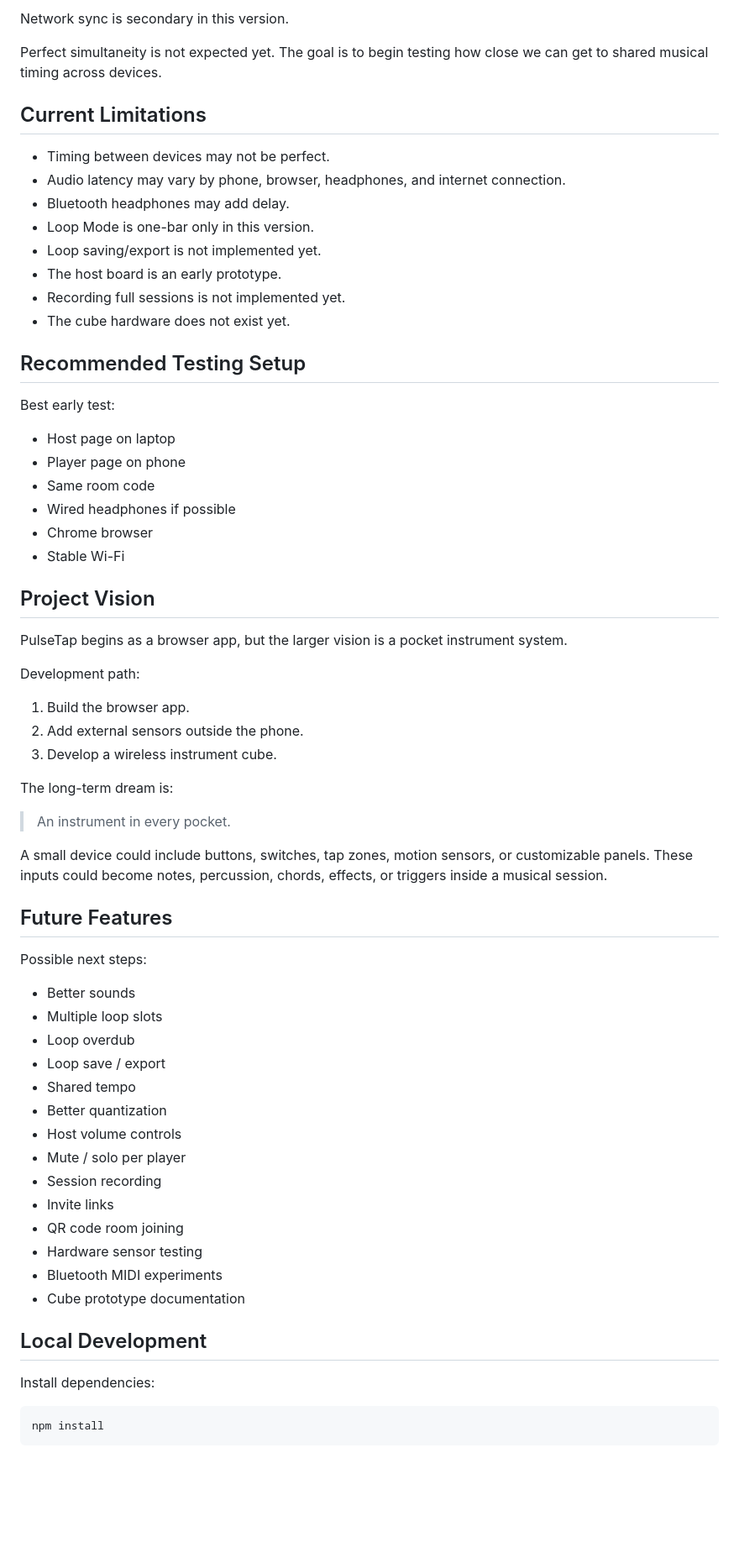
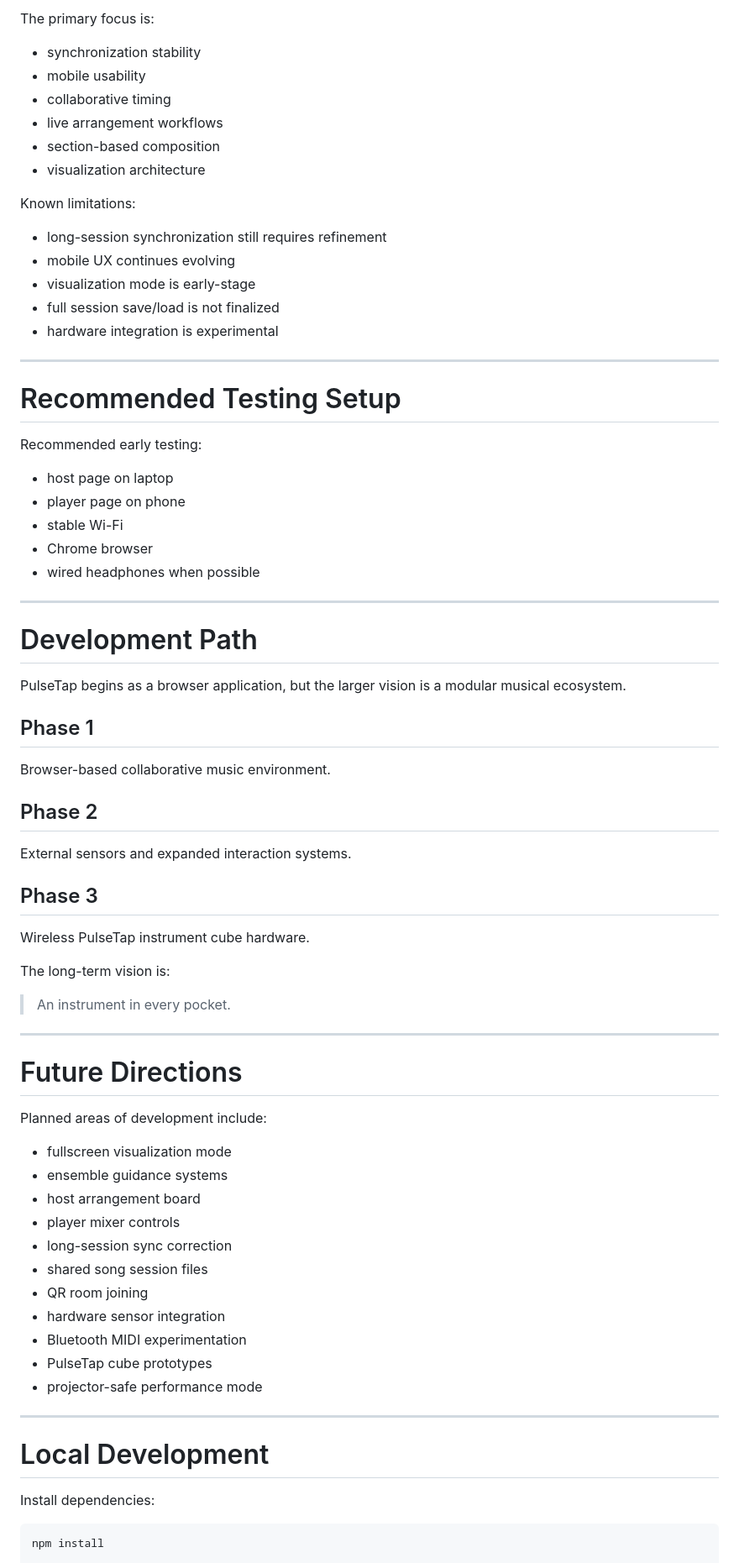
Before and after one commit to kappter/PulseTap, a Markdown page: README.md, the part around one of its changes. Shown at 84% size. Drawn GitHub-style; blank space fills up the shorter version.

```diff
--- a/README.md
+++ b/README.md
@@ -139,66 +259,69 @@ The most important goal is:
 
-Network sync is secondary in this version.
+The primary focus is:
+- synchronization stability
+- mobile usability
+- collaborative timing
+- live arrangement workflows
+- section-based composition
+- visualization architecture
 
-Perfect simultaneity is not expected yet. The goal is to begin testing how close we can get to shared musical timing across devices.
+Known limitations:
+- long-session synchronization still requires refinement
+- mobile UX continues evolving
+- visualization mode is early-stage
+- full session save/load is not finalized
+- hardware integration is experimental
 
-## Current Limitations
+---
 
-- Timing between devices may not be perfect.
-- Audio latency may vary by phone, browser, headphones, and internet connection.
-- Bluetooth headphones may add delay.
-- Loop Mode is one-bar only in this version.
-- Loop saving/export is not implemented yet.
-- The host board is an early prototype.
-- Recording full sessions is not implemented yet.
-- The cube hardware does not exist yet.
+# Recommended Testing Setup
 
-## Recommended Testing Setup
+Recommended early testing:
+- host page on laptop
+- player page on phone
+- stable Wi-Fi
+- Chrome browser
+- wired headphones when possible
 
-Best early test:
+---
 
-- Host page on laptop
-- Player page on phone
-- Same room code
-- Wired headphones if possible
-- Chrome browser
-- Stable Wi-Fi
+# Development Path
 
-## Project Vision
+PulseTap begins as a browser application, but the larger vision is a modular musical ecosystem.
 
-PulseTap begins as a browser app, but the larger vision is a pocket instrument system.
+## Phase 1
+Browser-based collaborative music environment.
 
-Development path:
+## Phase 2
+External sensors and expanded interaction systems.
 
-1. Build the browser app.
-2. Add external sensors outside the phone.
-3. Develop a wireless instrument cube.
+## Phase 3
+Wireless PulseTap instrument cube hardware.
 
-The long-term dream is:
+The long-term vision is:
 
 > An instrument in every pocket.
 
-A small device could include buttons, switches, tap zones, motion sensors, or customizable panels. These inputs could become notes, percussion, chords, effects, or triggers inside a musical session.
+---
 
-## Future Features
+# Future Directions
 
-Possible next steps:
+Planned areas of development include:
+- fullscreen visualization mode
+- ensemble guidance systems
+- host arrangement board
+- player mixer controls
+- long-session sync correction
+- shared song session files
+- QR room joining
+- hardware sensor integration
+- Bluetooth MIDI experimentation
+- PulseTap cube prototypes
+- projector-safe performance mode
 
-- Better sounds
-- Multiple loop slots
-- Loop overdub
-- Loop save / export
-- Shared tempo
-- Better quantization
-- Host volume controls
-- Mute / solo per player
-- Session recording
-- Invite links
-- QR code room joining
-- Hardware sensor testing
-- Bluetooth MIDI experiments
-- Cube prototype documentation
+---
 
-## Local Development
+# Local Development
 
 Install dependencies:
 
```
Also changed, not shown: other parts of README.md (+199 -112 lines).
